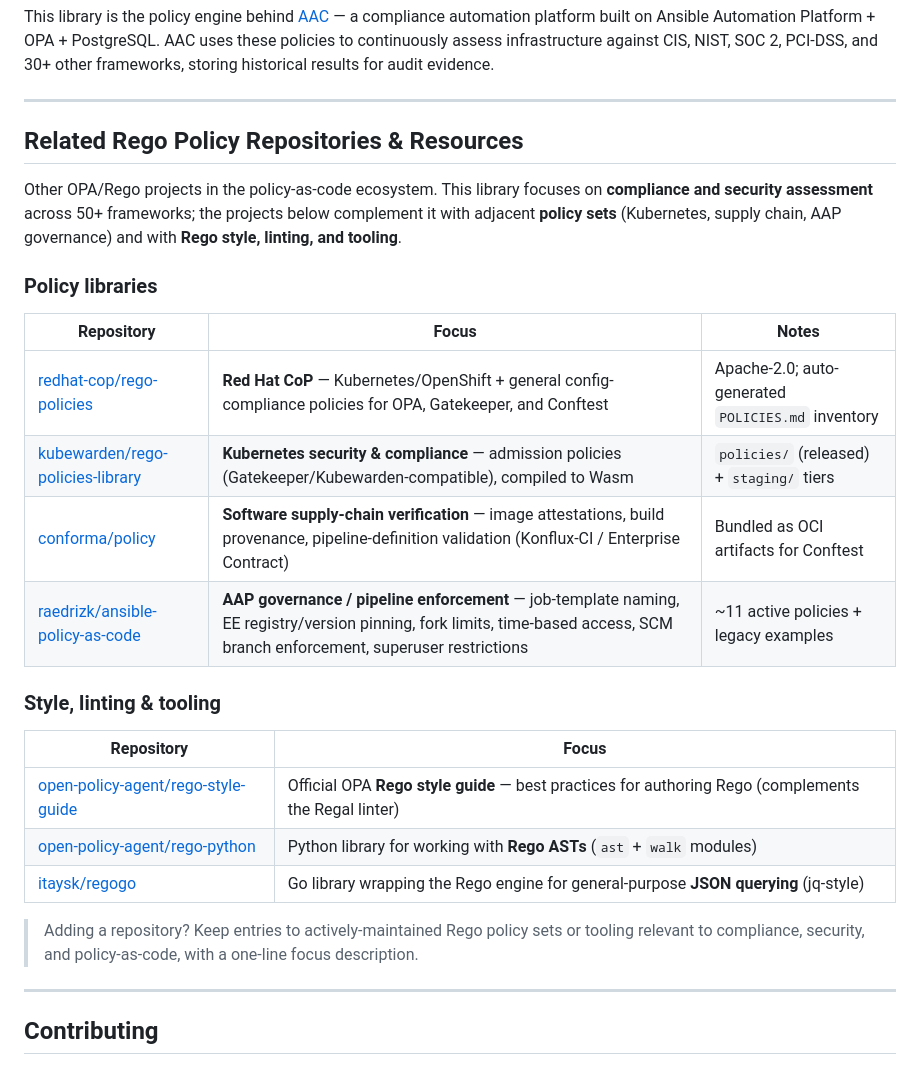
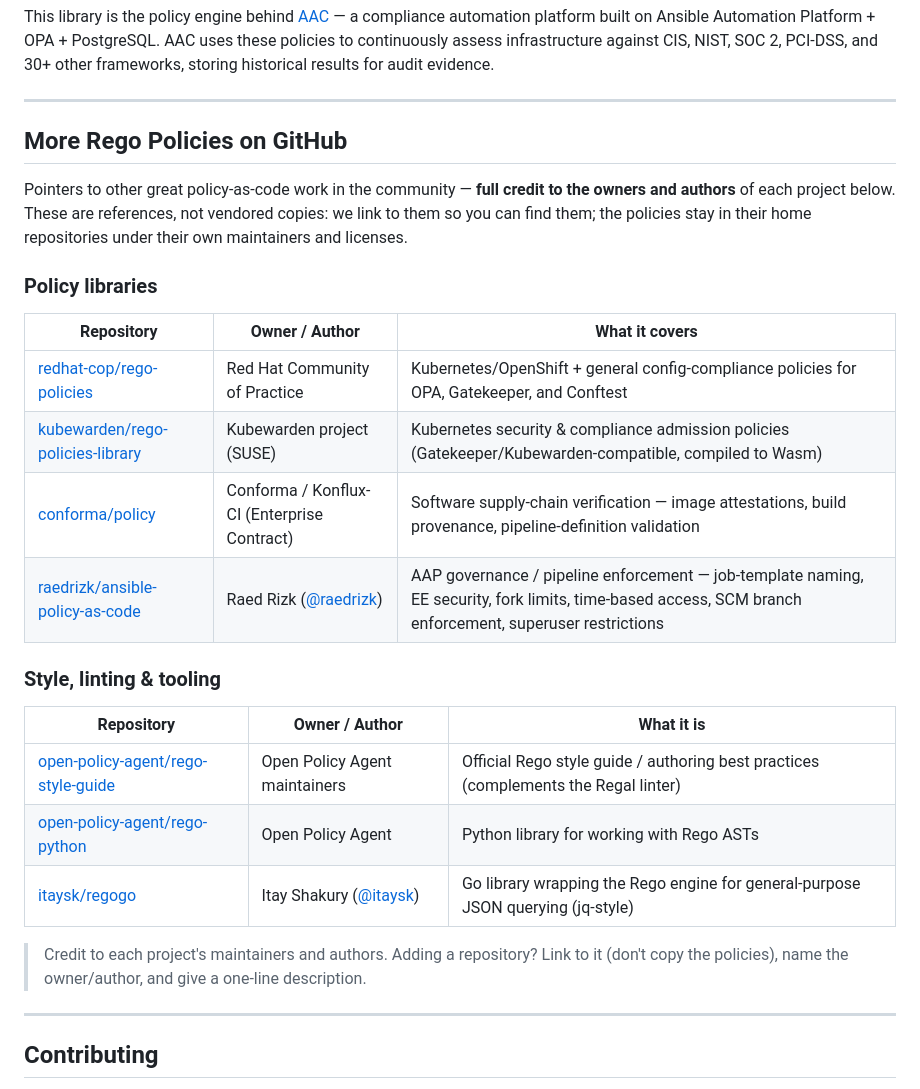
Before and after one commit to ynotbhatc/rego_policy_libraries, a Markdown page: README.md, the part around the change. Rendered like a GitHub page.

Commit message:
docs: reframe as 'More Rego Policies on GitHub' with author credit (#45)
Renames the section, adds an Owner/Author column crediting each project's
maintainers, and states explicitly these are pointers (not vendored copies)
— the policies stay in their home repos under their own licenses.

Co-authored-by: Claude Opus 4.8 <noreply@anthropic.com>

```diff
--- a/README.md
+++ b/README.md
@@ -325,28 +325,28 @@ This library is the policy engine behind [AAC](https://github.com/ynotbhatc/comp
 
 ---
 
-## Related Rego Policy Repositories & Resources
+## More Rego Policies on GitHub
 
-Other OPA/Rego projects in the policy-as-code ecosystem. This library focuses on **compliance and security assessment** across 50+ frameworks; the projects below complement it with adjacent **policy sets** (Kubernetes, supply chain, AAP governance) and with **Rego style, linting, and tooling**.
+Pointers to other great policy-as-code work in the community — **full credit to the owners and authors** of each project below. These are references, not vendored copies: we link to them so you can find them; the policies stay in their home repositories under their own maintainers and licenses.
 
 ### Policy libraries
 
-| Repository | Focus | Notes |
+| Repository | Owner / Author | What it covers |
 |---|---|---|
-| [redhat-cop/rego-policies](https://github.com/redhat-cop/rego-policies) | **Red Hat CoP** — Kubernetes/OpenShift + general config-compliance policies for OPA, Gatekeeper, and Conftest | Apache-2.0; auto-generated `POLICIES.md` inventory |
-| [kubewarden/rego-policies-library](https://github.com/kubewarden/rego-policies-library) | **Kubernetes security & compliance** — admission policies (Gatekeeper/Kubewarden-compatible), compiled to Wasm | `policies/` (released) + `staging/` tiers |
-| [conforma/policy](https://github.com/conforma/policy) | **Software supply-chain verification** — image attestations, build provenance, pipeline-definition validation (Konflux-CI / Enterprise Contract) | Bundled as OCI artifacts for Conftest |
-| [raedrizk/ansible-policy-as-code](https://github.com/raedrizk/ansible-policy-as-code/blob/main/policies/README.md) | **AAP governance / pipeline enforcement** — job-template naming, EE registry/version pinning, fork limits, time-based access, SCM branch enforcement, superuser restrictions | ~11 active policies + legacy examples |
+| [redhat-cop/rego-policies](https://github.com/redhat-cop/rego-policies) | Red Hat Community of Practice | Kubernetes/OpenShift + general config-compliance policies for OPA, Gatekeeper, and Conftest |
+| [kubewarden/rego-policies-library](https://github.com/kubewarden/rego-policies-library) | Kubewarden project (SUSE) | Kubernetes security & compliance admission policies (Gatekeeper/Kubewarden-compatible, compiled to Wasm) |
+| [conforma/policy](https://github.com/conforma/policy) | Conforma / Konflux-CI (Enterprise Contract) | Software supply-chain verification — image attestations, build provenance, pipeline-definition validation |
+| [raedrizk/ansible-policy-as-code](https://github.com/raedrizk/ansible-policy-as-code) | Raed Rizk ([@raedrizk](https://github.com/raedrizk)) | AAP governance / pipeline enforcement — job-template naming, EE security, fork limits, time-based access, SCM branch enforcement, superuser restrictions |
 
 ### Style, linting & tooling
 
-| Repository | Focus |
-|---|---|
-| [open-policy-agent/rego-style-guide](https://github.com/open-policy-agent/rego-style-guide) | Official OPA **Rego style guide** — best practices for authoring Rego (complements the Regal linter) |
-| [open-policy-agent/rego-python](https://github.com/open-policy-agent/rego-python) | Python library for working with **Rego ASTs** (`ast` + `walk` modules) |
-| [itaysk/regogo](https://github.com/itaysk/regogo) | Go library wrapping the Rego engine for general-purpose **JSON querying** (jq-style) |
+| Repository | Owner / Author | What it is |
+|---|---|---|
+| [open-policy-agent/rego-style-guide](https://github.com/open-policy-agent/rego-style-guide) | Open Policy Agent maintainers | Official Rego style guide / authoring best practices (complements the Regal linter) |
+| [open-policy-agent/rego-python](https://github.com/open-policy-agent/rego-python) | Open Policy Agent | Python library for working with Rego ASTs |
+| [itaysk/regogo](https://github.com/itaysk/regogo) | Itay Shakury ([@itaysk](https://github.com/itaysk)) | Go library wrapping the Rego engine for general-purpose JSON querying (jq-style) |
 
-> Adding a repository? Keep entries to actively-maintained Rego policy sets or tooling relevant to compliance, security, and policy-as-code, with a one-line focus description.
+> Credit to each project's maintainers and authors. Adding a repository? Link to it (don't copy the policies), name the owner/author, and give a one-line description.
 
 ---
 
```
